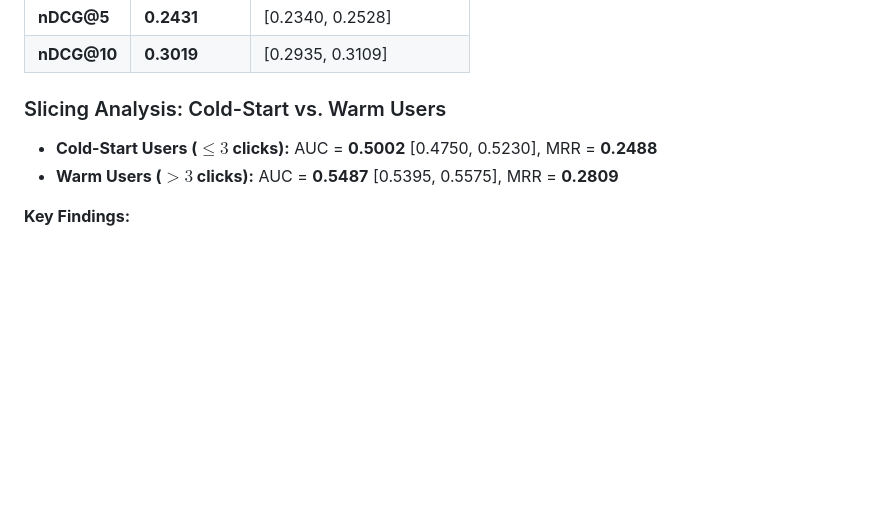
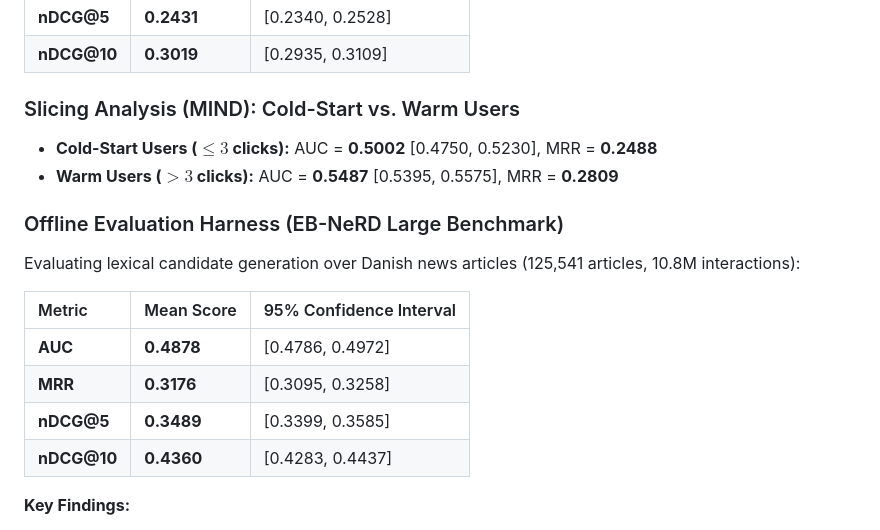
Before and after one commit to aryamirani/ire_ass1, a Markdown page: design_note.md, the part around the change. Drawn GitHub-style; blank space fills up the shorter version.

Commit message:
docs: add EB-NeRD Large offline evaluation metrics, MRR and nDCG to design note

```diff
--- a/design_note.md
+++ b/design_note.md
@@ -31,9 +31,19 @@ Using our reproducible evaluation pipeline with stratified temporal validation a
 | **nDCG@5** | **0.2431** | [0.2340, 0.2528] |
 | **nDCG@10**| **0.3019** | [0.2935, 0.3109] |
 
-### Slicing Analysis: Cold-Start vs. Warm Users
+### Slicing Analysis (MIND): Cold-Start vs. Warm Users
 - **Cold-Start Users ($\le 3$ clicks):** AUC = **0.5002** [0.4750, 0.5230], MRR = **0.2488**
 - **Warm Users ($> 3$ clicks):** AUC = **0.5487** [0.5395, 0.5575], MRR = **0.2809**
+
+### Offline Evaluation Harness (EB-NeRD Large Benchmark)
+Evaluating lexical candidate generation over Danish news articles (125,541 articles, 10.8M interactions):
+
+| Metric | Mean Score | 95% Confidence Interval |
+| :--- | :--- | :--- |
+| **AUC** | **0.4878** | [0.4786, 0.4972] |
+| **MRR** | **0.3176** | [0.3095, 0.3258] |
+| **nDCG@5** | **0.3489** | [0.3399, 0.3585] |
+| **nDCG@10**| **0.4360** | [0.4283, 0.4437] |
 
 **Key Findings:**
 - **Warm User Lift:** Lexical BM25 performance improves significantly as user click history grows ($+0.0485$ AUC gain from cold to warm). With longer histories, the concatenated title query contains a richer set of topical keywords, reducing zero-score candidate ties.
```
